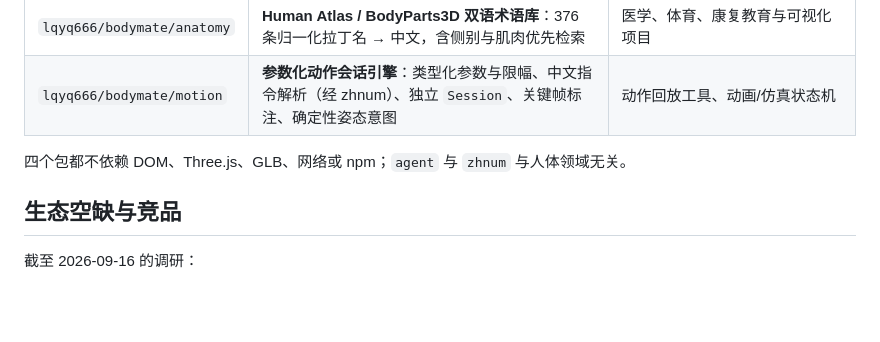
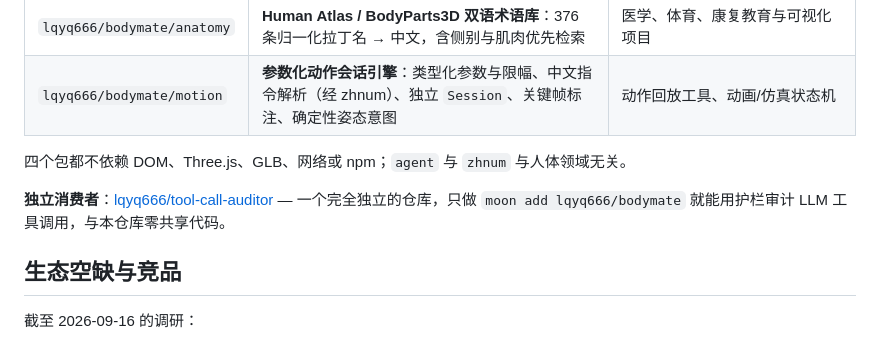
Before and after one commit to lqyq666/bodymate, a Markdown page: README.md, the part around the change. GitHub-like rendering; blank space fills up the shorter version.

Commit message:
docs: link tool-call-auditor as the independent consumer proving reusability
A fully separate repository (github.com/lqyq666/tool-call-auditor) that moon adds the published package and uses the guard to audit LLM tool calls. Zero shared code with this repo — this is the strongest possible answer to '复用性不强'.

```diff
--- a/README.md
+++ b/README.md
@@ -58,6 +58,8 @@ client = OpenAI(base_url="http://127.0.0.1:4175/v1", api_key="your-key")
 
 四个包都不依赖 DOM、Three.js、GLB、网络或 npm；`agent` 与 `zhnum` 与人体领域无关。
 
+**独立消费者**：[lqyq666/tool-call-auditor](https://github.com/lqyq666/tool-call-auditor) — 一个完全独立的仓库，只做 `moon add lqyq666/bodymate` 就能用护栏审计 LLM 工具调用，与本仓库零共享代码。
+
 ## 生态空缺与竞品
 
 截至 2026-09-16 的调研：
```
